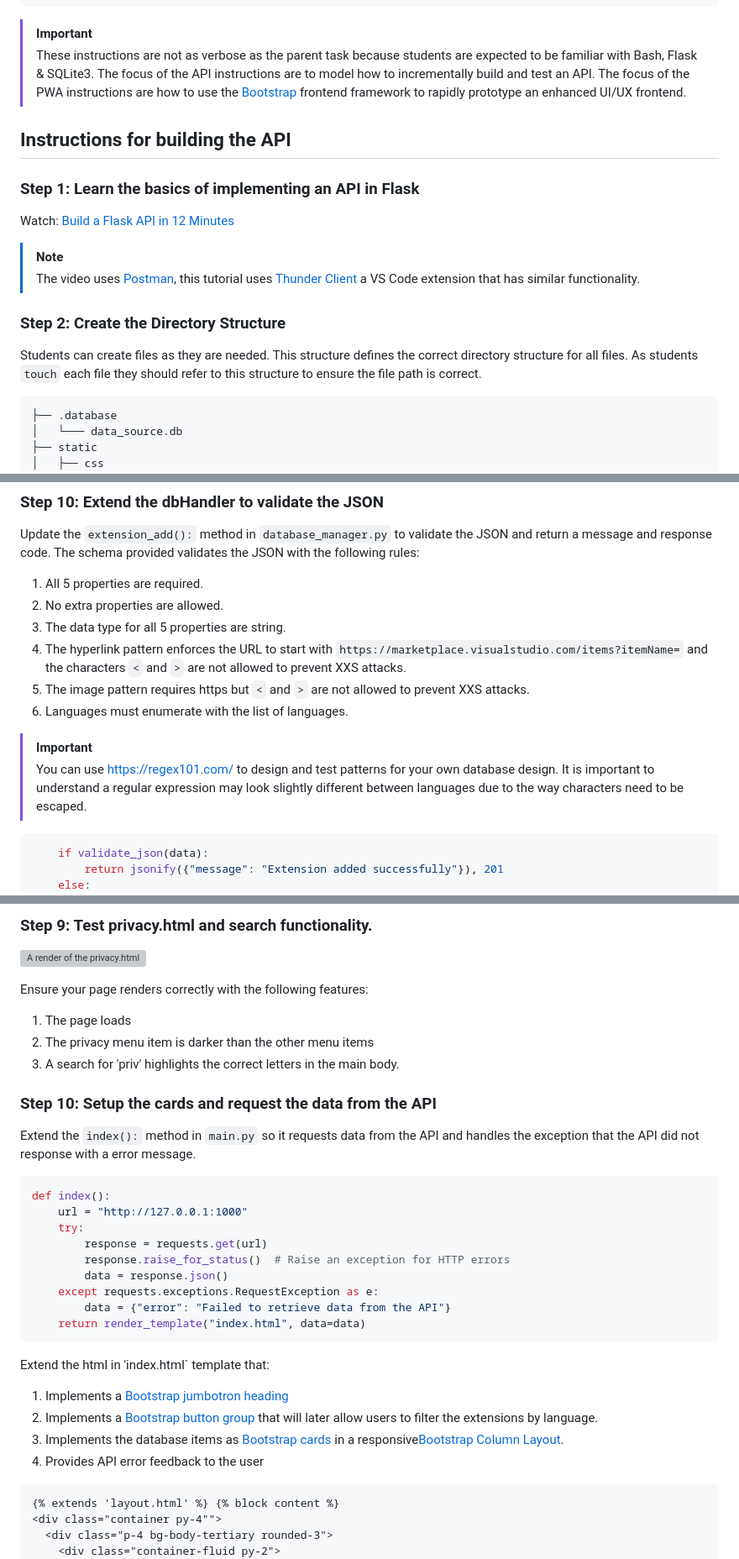
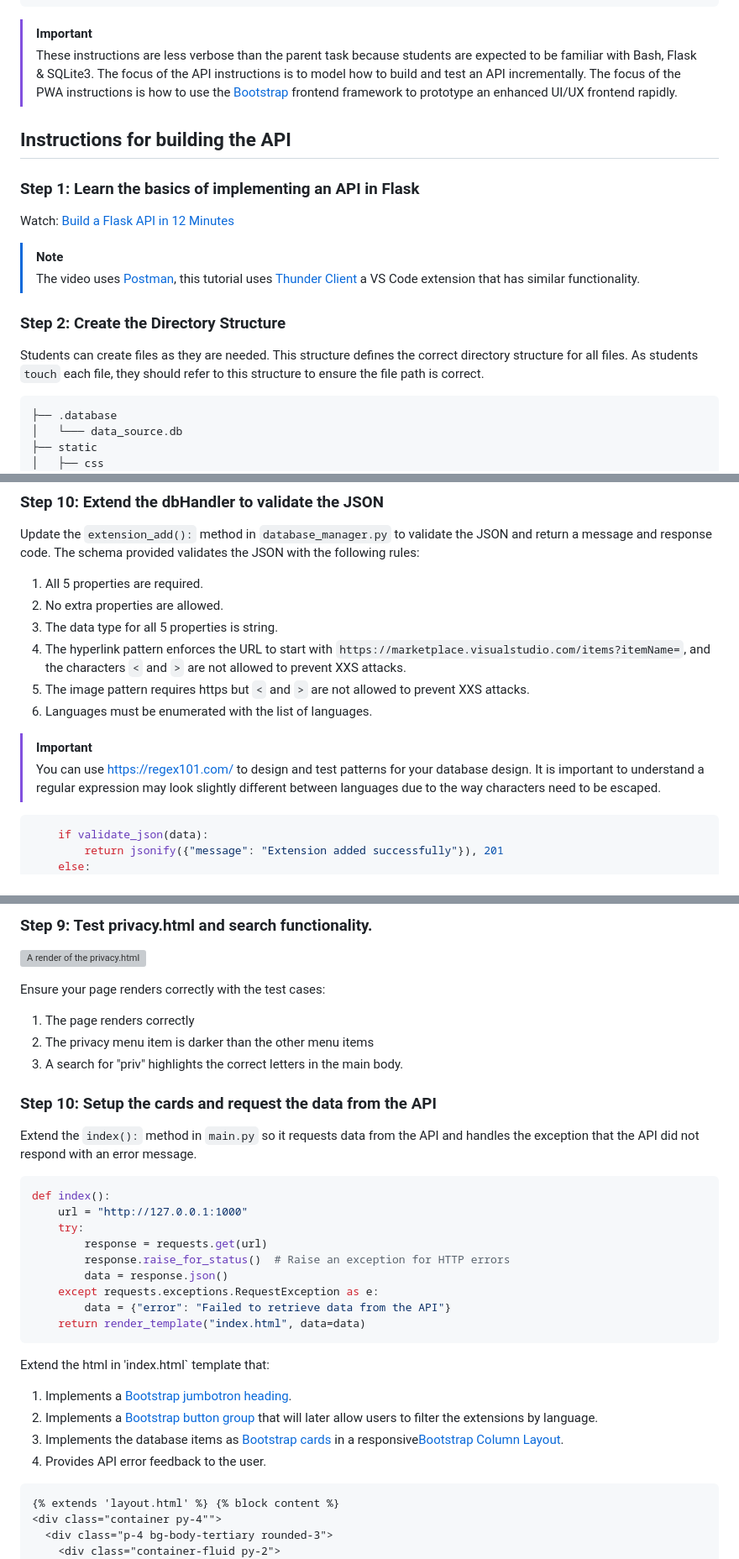
Before and after one commit to TempeHS/Flask_PWA_API_Extension_Task_Source, a Markdown page: docs/README.md, 3 parts joined by grey strips. Shown at 84% size. Rendered like a GitHub page; grey boxes are pictures that could not be loaded.

````diff
--- a/docs/README.md
+++ b/docs/README.md
@@ -24,7 +24,7 @@ This task is to build a safe API that extends the [Flask PWA - Programming for t
 ```
 
 > [!Important]
-> These instructions are not as verbose as the parent task because students are expected to be familiar with Bash, Flask & SQLite3. The focus of the API instructions are to model how to incrementally build and test an API. The focus of the PWA instructions are how to use the [Bootstrap](https://getbootstrap.com/) frontend framework to rapidly prototype an enhanced UI/UX frontend.
+> These instructions are less verbose than the parent task because students are expected to be familiar with Bash, Flask & SQLite3. The focus of the API instructions is to model how to build and test an API incrementally. The focus of the PWA instructions is how to use the [Bootstrap](https://getbootstrap.com/) frontend framework to prototype an enhanced UI/UX frontend rapidly.
 
 ## Instructions for building the API
 
@@ -37,7 +37,7 @@ Watch: [Build a Flask API in 12 Minutes](https://www.youtube.com/watch?v=zsYIw6R
 
 ### Step 2: Create the Directory Structure
 
-Students can create files as they are needed. This structure defines the correct directory structure for all files. As students `touch` each file they should refer to this structure to ensure the file path is correct.
+Students can create files as they are needed. This structure defines the correct directory structure for all files. As students `touch` each file, they should refer to this structure to ensure the file path is correct.
 
 ```text
 ├── .database
@@ -253,13 +253,13 @@ Update the `extension_add():` method in `database_manager.py` to validate the JS
 
 1. All 5 properties are required.
 2. No extra properties are allowed.
-3. The data type for all 5 properties are string.
-4. The hyperlink pattern enforces the URL to start with `https://marketplace.visualstudio.com/items?itemName=` and the characters `<` and `>` are not allowed to prevent XXS attacks.
+3. The data type for all 5 properties is string.
+4. The hyperlink pattern enforces the URL to start with `https://marketplace.visualstudio.com/items?itemName=`, and the characters `<` and `>` are not allowed to prevent XXS attacks.
 5. The image pattern requires https but `<` and `>` are not allowed to prevent XXS attacks.
-6. Languages must enumerate with the list of languages.
+6. Languages must be enumerated with the list of languages.
 
 > [!Important]
-> You can use [https://regex101.com/](https://regex101.com/) to design and test patterns for your own database design. It is important to understand a regular expression may look slightly different between languages due to the way characters need to be escaped.
+> You can use [https://regex101.com/](https://regex101.com/) to design and test patterns for your database design. It is important to understand a regular expression may look slightly different between languages due to the way characters need to be escaped.
 
 ```python
     if validate_json(data):
@@ -669,15 +669,15 @@ def privacy():
 
 ![A render of the privacy.html](README_resources\privacy_search.png "The privacy index.html should load like this")
 
-Ensure your page renders correctly with the following features:
+Ensure your page renders correctly with the test cases:
 
-1. The page loads
+1. The page renders correctly
 2. The privacy menu item is darker than the other menu items
-3. A search for 'priv' highlights the correct letters in the main body.
+3. A search for "priv" highlights the correct letters in the main body.
 
 ### Step 10: Setup the cards and request the data from the API
 
-Extend the `index():` method in `main.py` so it requests data from the API and handles the exception that the API did not response with a error message.
+Extend the `index():` method in `main.py` so it requests data from the API and handles the exception that the API did not respond with an error message.
 
 ```python
 def index():
@@ -693,10 +693,10 @@ def index():
 
 Extend the html in 'index.html` template that:
 
-1. Implements a [Bootstrap jumbotron heading](https://getbootstrap.com/docs/5.3/examples/jumbotron/)
+1. Implements a [Bootstrap jumbotron heading](https://getbootstrap.com/docs/5.3/examples/jumbotron/).
 2. Implements a [Bootstrap button group](https://getbootstrap.com/docs/5.3/components/button-group/) that will later allow users to filter the extensions by language.
 3. Implements the database items as [Bootstrap cards](https://getbootstrap.com/docs/5.3/components/card/) in a responsive[Bootstrap Column Layout](https://getbootstrap.com/docs/5.3/layout/columns/).
-4. Provides API error feedback to the user
+4. Provides API error feedback to the user.
 
 ```html
 {% extends 'layout.html' %} {% block content %}
````
Also changed, not shown: other parts of docs/README.md (+34 -34 lines).
